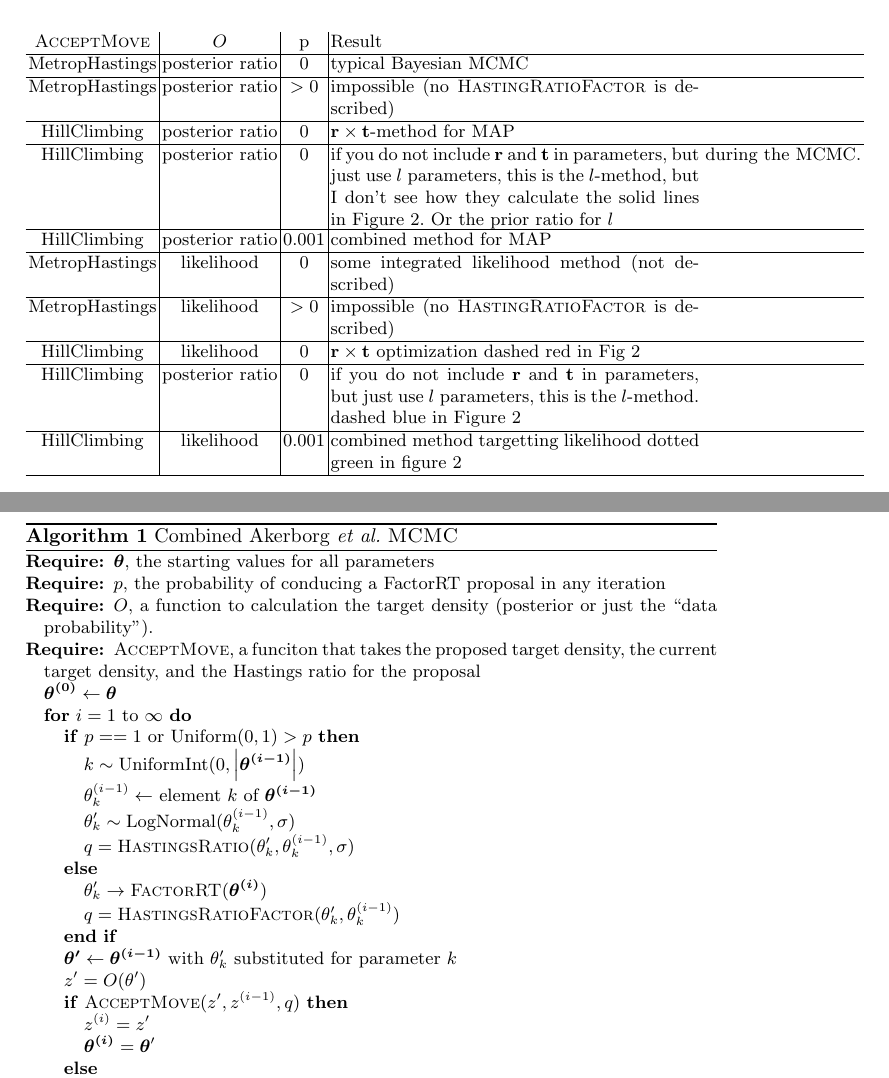
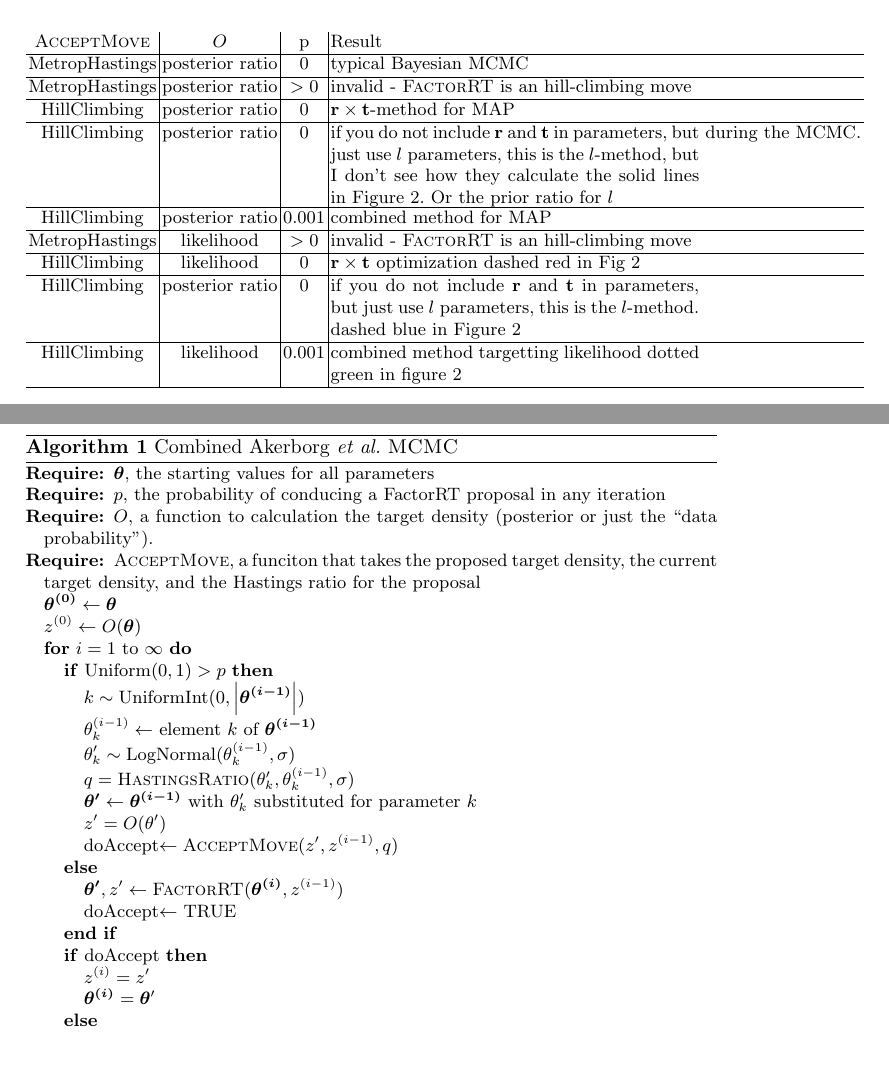
Before and after one commit to snacktavish/fastdate, a LaTeX paper (doc/dating.tex): two parts of pages 2 and 3 of 3, joined at a grey line, cut so that both start at the same text, the shorter picture padded with empty space. Compiled offline with pdfLaTeX.

Commit message:
clearer separation of their MCMC - I think

```diff
--- a/doc/dating.tex
+++ b/doc/dating.tex
@@ -90,7 +90,7 @@ get the results in Figure 2.
 \hline
 MetropHastings & posterior ratio & 0 & typical Bayesian MCMC \\
 \hline
-MetropHastings & posterior ratio & $>0$ & impossible (no \textsc{HastingRatioFactor} is described)\\
+MetropHastings & posterior ratio & $>0$ & invalid - \textsc{FactorRT} is an hill-climbing move\\
 \hline
 HillClimbing & posterior ratio & 0 & $\ratevec\times \timevec$-method for MAP \\
 \hline
@@ -98,9 +98,7 @@ HillClimbing & posterior ratio & 0  & if you do not include $\ratevec$ and $\tim
 \hline
 HillClimbing & posterior ratio & 0.001 & combined method for MAP \\
 \hline
-MetropHastings & likelihood & 0 & some integrated likelihood method (not described) \\
-\hline
-MetropHastings & likelihood & $>0$ & impossible (no \textsc{HastingRatioFactor} is described)\\
+MetropHastings & likelihood & $>0$ & invalid - \textsc{FactorRT} is an hill-climbing move\\
 \hline
 HillClimbing & likelihood & 0 & $\ratevec\times\timevec$ optimization dashed red in Fig 2 \\
 \hline
@@ -119,19 +117,21 @@ HillClimbing & likelihood & 0.001 & combined method targetting likelihood dotted
     \REQUIRE $O$, a function to calculation the target density (posterior or just the ``data probability'').
     \REQUIRE \textsc{AcceptMove}, a funciton that takes the proposed target density, the current target density, and the Hastings ratio for the proposal
 \STATE  $\boldsymbol{\theta^{(0)}} \leftarrow \boldsymbol{\theta}$
+\STATE  $z^{(0)} \leftarrow O(\boldsymbol{\theta})$
 \FOR{$i=1$ to $\infty$}
-    \IF{$p == 1$ or $\mbox{Uniform}(0, 1) > p$}
+    \IF{$\mbox{Uniform}(0, 1) > p$}
         \STATE $k \sim \mbox{UniformInt}(0, \left|\boldsymbol{\theta^{(i-1)}}\right|)$
         \STATE $\theta_k^{(i-1)}\leftarrow$ element $k$ of $\boldsymbol{\theta^{(i-1)}}$
         \STATE $\theta_k^{\prime} \sim \mbox{LogNormal}(\theta_k^{(i-1)}, \sigma)$
         \STATE $q = \mbox{\textsc{HastingsRatio}}(\theta_k^{\prime}, \theta_k^{(i-1)}, \sigma)$
+        \STATE $\boldsymbol{\theta^{\prime}}\leftarrow \boldsymbol{\theta^{(i-1)}}$ with $\theta_k^{\prime}$ substituted for parameter $k$
+        \STATE $z^{\prime} = O(\theta^{\prime})$
+        \STATE doAccept$ \leftarrow \mbox{\textsc{AcceptMove}}(z^{\prime}, z^{(i-1)}, q)$
     \ELSE
-    \STATE $\theta_k^{\prime} \rightarrow \mbox{\textsc{FactorRT}}(\boldsymbol{\theta^{(i)}})$
-    \STATE $q = \mbox{\textsc{HastingsRatioFactor}}(\theta_k^{\prime}, \theta_k^{(i-1)})$
+    \STATE $\boldsymbol{\theta^{\prime}}, z^{\prime} \leftarrow \mbox{\textsc{FactorRT}}(\boldsymbol{\theta^{(i)}}, z^{(i-1)})$
+        \STATE doAccept$ \leftarrow$ TRUE
     \ENDIF
-    \STATE $\boldsymbol{\theta^{\prime}}\leftarrow \boldsymbol{\theta^{(i-1)}}$ with $\theta_k^{\prime}$ substituted for parameter $k$
-    \STATE $z^{\prime} = O(\theta^{\prime})$
-    \IF{$\mbox{\textsc{AcceptMove}}(z^{\prime}, z^{(i-1)}, q)$}
+    \IF{doAccept}
         \STATE $z^{(i)} = z^{\prime}$
         \STATE $\boldsymbol{\theta^{(i)}} =\boldsymbol{\theta}^{\prime}$
     \ELSE
```
